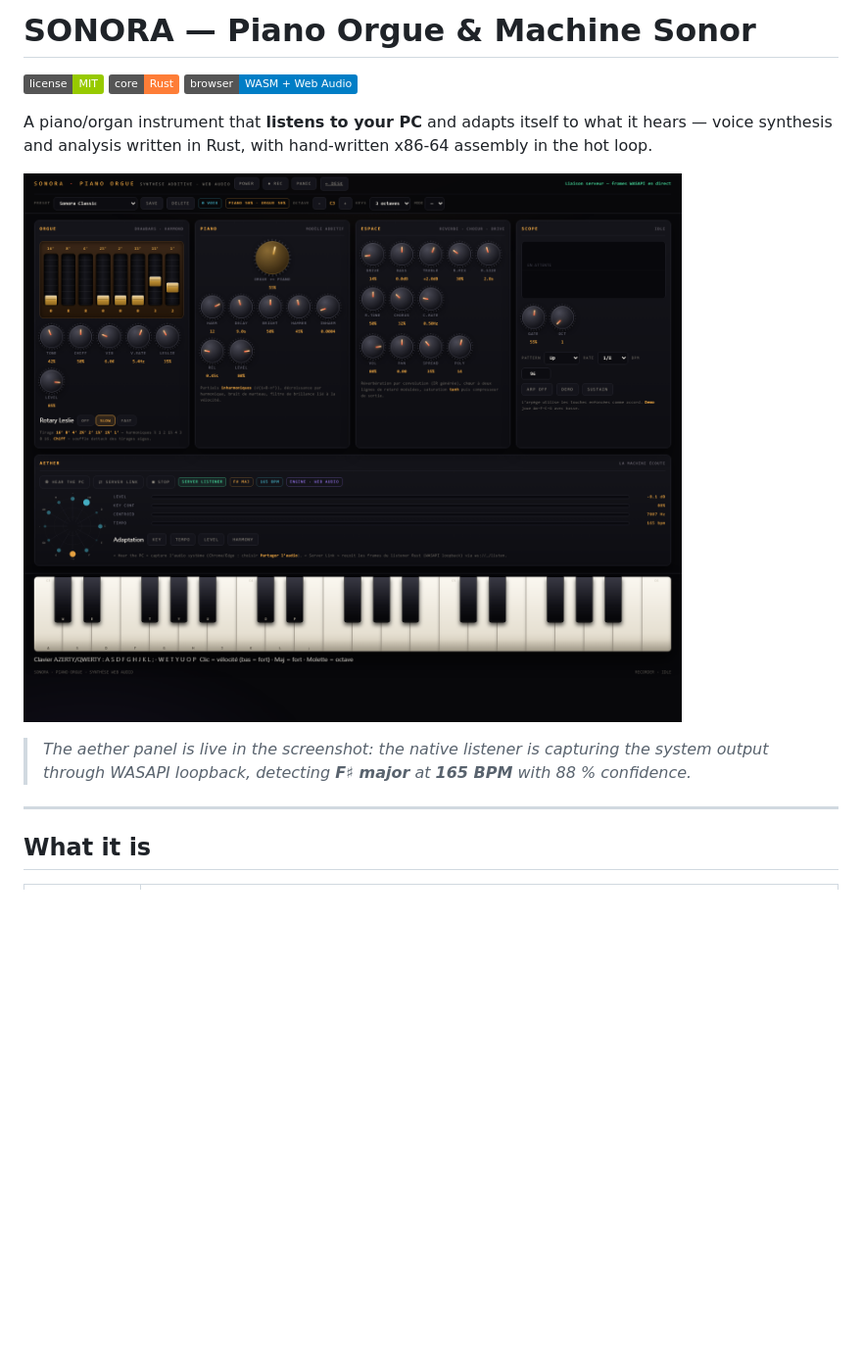
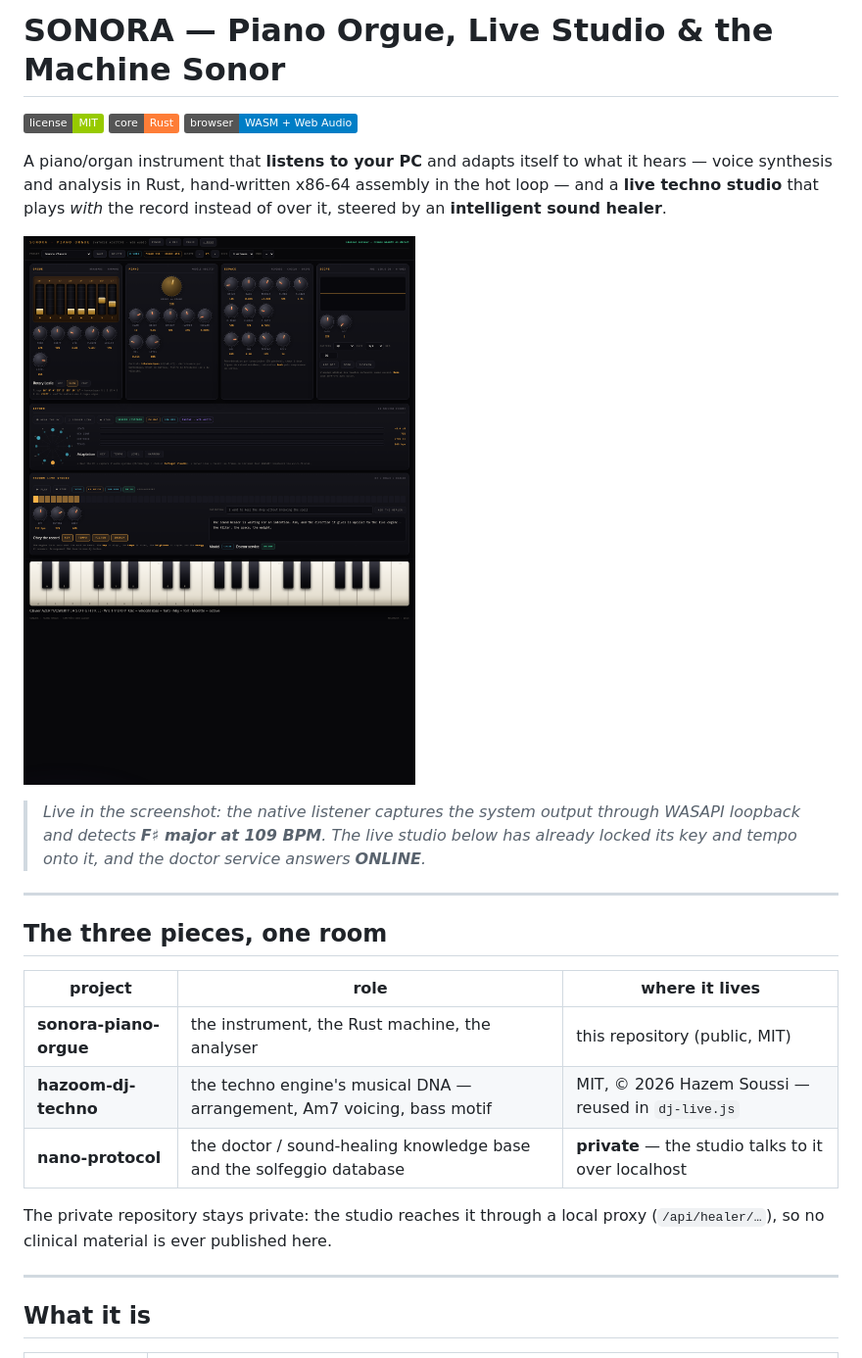
Before and after one commit to hazem-soussi-HA/sonora-piano-orgue, a Markdown page: README.md, the part around one of its changes. Shown at 98% size. Drawn GitHub-style; pictures changed too: docs/screenshot.png; badges without logos; blank space fills up the shorter version.

```diff
--- a/README.md
+++ b/README.md
@@ -1,14 +1,30 @@
-# SONORA — Piano Orgue & Machine Sonor
+# SONORA — Piano Orgue, Live Studio & the Machine Sonor
 
 ![MIT](https://img.shields.io/badge/license-MIT-green) ![rust](https://img.shields.io/badge/core-Rust-orange) ![wasm](https://img.shields.io/badge/browser-WASM%20%2B%20Web%20Audio-blue)
 
 A piano/organ instrument that **listens to your PC** and adapts itself to what it hears —
-voice synthesis and analysis written in Rust, with hand-written x86-64 assembly in the hot loop.
+voice synthesis and analysis in Rust, hand-written x86-64 assembly in the hot loop — and a
+**live techno studio** that plays *with* the record instead of over it, steered by an
+**intelligent sound healer**.
 
 ![SONORA](docs/screenshot.png)
 
-> *The aether panel is live in the screenshot: the native listener is capturing the system
-> output through WASAPI loopback, detecting **F♯ major** at **165 BPM** with 88 % confidence.*
+> *Live in the screenshot: the native listener captures the system output through WASAPI
+> loopback and detects **F♯ major at 109 BPM**. The live studio below has already locked
+> its key and tempo onto it, and the doctor service answers **ONLINE**.*
+
+---
+
+## The three pieces, one room
+
+| project | role | where it lives |
+|---|---|---|
+| **sonora-piano-orgue** | the instrument, the Rust machine, the analyser | this repository (public, MIT) |
+| **hazoom-dj-techno** | the techno engine's musical DNA — arrangement, Am7 voicing, bass motif | MIT, © 2026 Hazem Soussi — reused in `dj-live.js` |
+| **nano-protocol** | the doctor / sound-healing knowledge base and the solfeggio database | **private** — the studio talks to it over localhost |
+
+The private repository stays private: the studio reaches it through a local proxy
+(`/api/healer/…`), so no clinical material is ever published here.
 
 ---
 
```
Also changed, not shown: other parts of README.md (+62 -15 lines), 4 other files.
